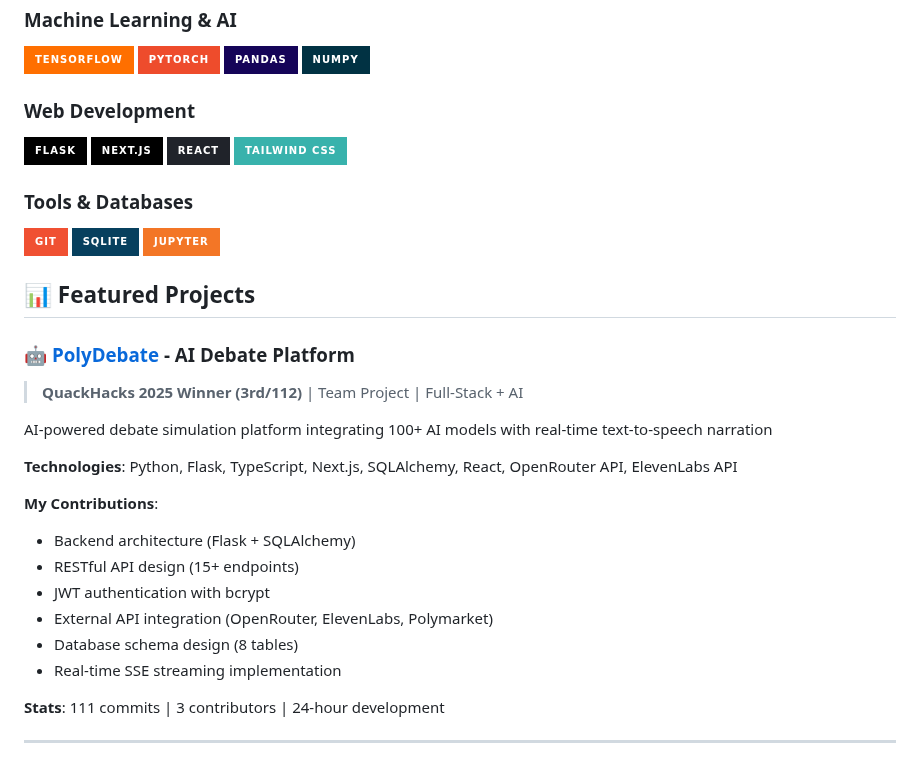
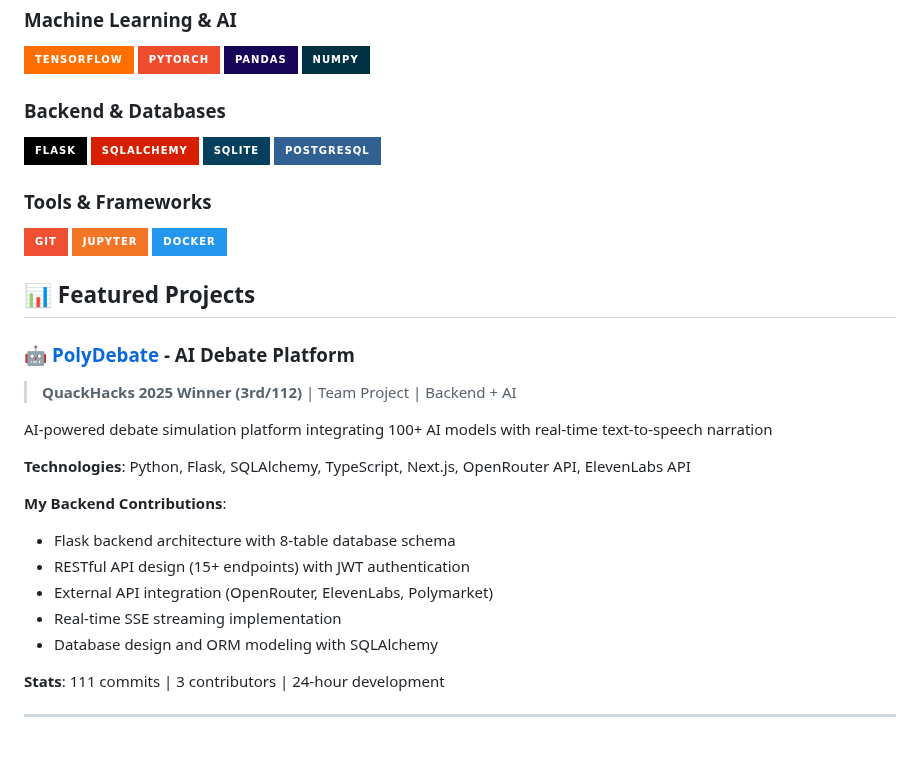
Before and after one commit to ksavkin/ksavkin, a Markdown page: README.md, the part around one of its changes. Rendered like a GitHub page; badges without logos.

```diff
--- a/README.md
+++ b/README.md
@@ -72,33 +78,32 @@ AI-powered debate platform integrating 100+ AI models with real-time TTS narrati
 ![Pandas](https://img.shields.io/badge/Pandas-150458?style=for-the-badge&logo=pandas&logoColor=white)
 ![NumPy](https://img.shields.io/badge/NumPy-013243?style=for-the-badge&logo=numpy&logoColor=white)
 
-### Web Development
+### Backend & Databases
 ![Flask](https://img.shields.io/badge/Flask-000000?style=for-the-badge&logo=flask&logoColor=white)
-![Next.js](https://img.shields.io/badge/Next.js-000000?style=for-the-badge&logo=next.js&logoColor=white)
-![React](https://img.shields.io/badge/React-20232A?style=for-the-badge&logo=react&logoColor=61DAFB)
-![Tailwind CSS](https://img.shields.io/badge/Tailwind_CSS-38B2AC?style=for-the-badge&logo=tailwind-css&logoColor=white)
+![SQLAlchemy](https://img.shields.io/badge/SQLAlchemy-D71F00?style=for-the-badge&logo=sqlalchemy&logoColor=white)
+![SQLite](https://img.shields.io/badge/SQLite-07405E?style=for-the-badge&logo=sqlite&logoColor=white)
+![PostgreSQL](https://img.shields.io/badge/PostgreSQL-316192?style=for-the-badge&logo=postgresql&logoColor=white)
 
-### Tools & Databases
+### Tools & Frameworks
 ![Git](https://img.shields.io/badge/Git-F05032?style=for-the-badge&logo=git&logoColor=white)
-![SQLite](https://img.shields.io/badge/SQLite-07405E?style=for-the-badge&logo=sqlite&logoColor=white)
 ![Jupyter](https://img.shields.io/badge/Jupyter-F37626?style=for-the-badge&logo=jupyter&logoColor=white)
+![Docker](https://img.shields.io/badge/Docker-2496ED?style=for-the-badge&logo=docker&logoColor=white)
 
 ## 📊 Featured Projects
 
 ### 🤖 [PolyDebate](https://github.com/bazarkua/polydebate) - AI Debate Platform
-> **QuackHacks 2025 Winner (3rd/112)** | Team Project | Full-Stack + AI
+> **QuackHacks 2025 Winner (3rd/112)** | Team Project | Backend + AI
 
 AI-powered debate simulation platform integrating 100+ AI models with real-time text-to-speech narration
 
-**Technologies**: Python, Flask, TypeScript, Next.js, SQLAlchemy, React, OpenRouter API, ElevenLabs API
+**Technologies**: Python, Flask, SQLAlchemy, TypeScript, Next.js, OpenRouter API, ElevenLabs API
 
-**My Contributions**:
-- Backend architecture (Flask + SQLAlchemy)
-- RESTful API design (15+ endpoints)
-- JWT authentication with bcrypt
+**My Backend Contributions**:
+- Flask backend architecture with 8-table database schema
+- RESTful API design (15+ endpoints) with JWT authentication
 - External API integration (OpenRouter, ElevenLabs, Polymarket)
-- Database schema design (8 tables)
 - Real-time SSE streaming implementation
+- Database design and ORM modeling with SQLAlchemy
 
 **Stats**: 111 commits | 3 contributors | 24-hour development
 
```
Also changed, not shown: other parts of README.md (+44 -47 lines).
